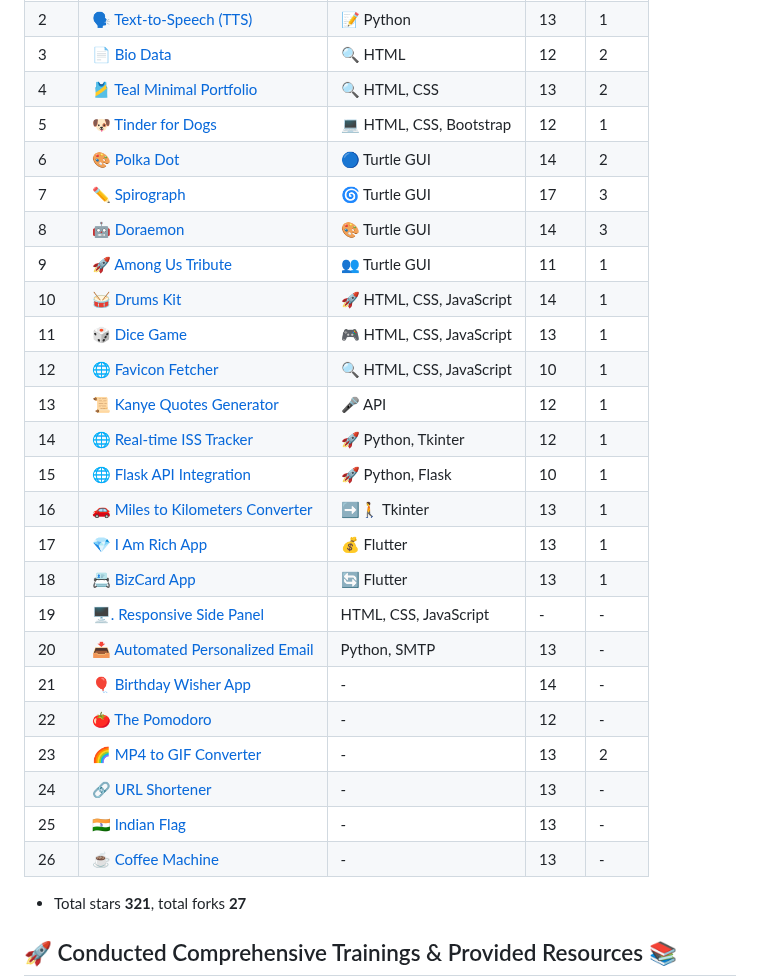
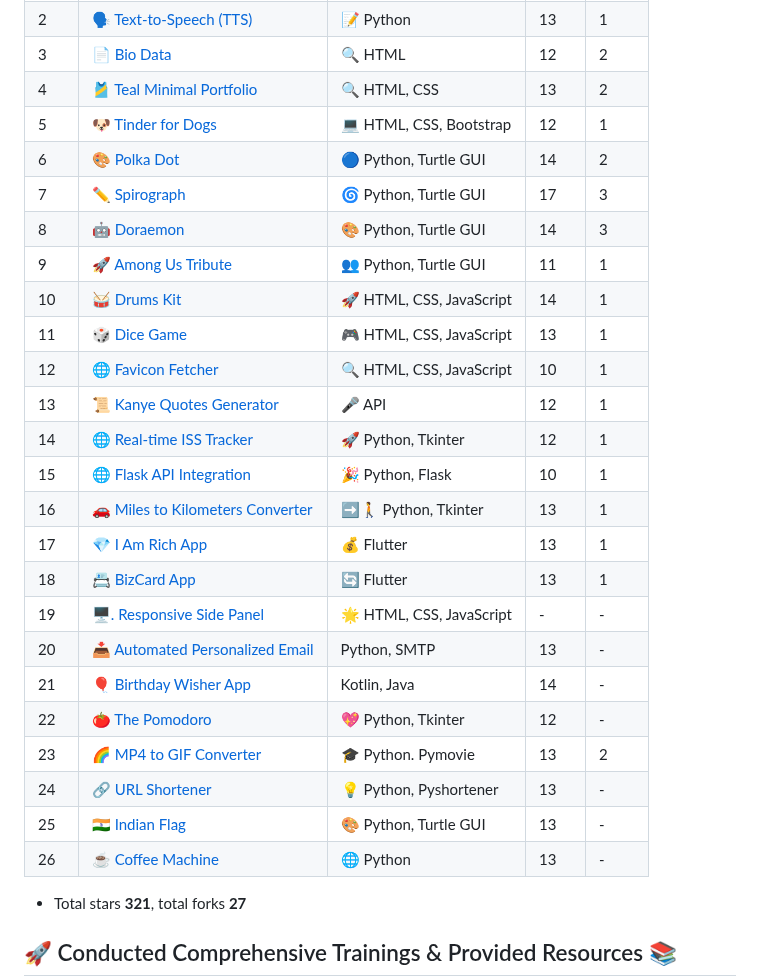
Before and after one commit to shreyamalogi/MyBestWorks, a Markdown page: Technical Director-Portfolio.md, the part around the change. Drawn GitHub-style.

```diff
--- a/Technical Director-Portfolio.md
+++ b/Technical Director-Portfolio.md
@@ -61,27 +61,27 @@ Crafted ideas, Planned and performed analysis, organized everything properly, co
 | 3    | [📄 Bio Data](https://github.com/shreyamalogi/Bio-Data)                                       | 🔍 HTML                             | 12    | 2     |
 | 4    | [🎽 Teal Minimal Portfolio](https://github.com/shreyamalogi/Teal-Minimal-Portfolio.)           | 🔍 HTML, CSS                       | 13    | 2     |
 | 5    | [🐶 Tinder for Dogs](https://github.com/shreyamalogi/tindog)                                   | 💻 HTML, CSS, Bootstrap            | 12    | 1     |
-| 6    | [🎨 Polka Dot](https://github.com/shreyamalogi/the_hirst_painting)                             | 🔵 Turtle GUI                      | 14    | 2     |
-| 7    | [✏️ Spirograph](https://github.com/shreyamalogi/spirograph)                                   | 🌀 Turtle GUI                      | 17    | 3     |
-| 8    | [🤖 Doraemon](https://github.com/shreyamalogi/doraemon)                                       | 🎨 Turtle GUI                      | 14    | 3     |
-| 9    | [🚀 Among Us Tribute](https://github.com/shreyamalogi/among-us)                                | 👥 Turtle GUI                      | 11    | 1     |
+| 6    | [🎨 Polka Dot](https://github.com/shreyamalogi/the_hirst_painting)                             | 🔵 Python, Turtle GUI                      | 14    | 2     |
+| 7    | [✏️ Spirograph](https://github.com/shreyamalogi/spirograph)                                   | 🌀 Python, Turtle GUI                      | 17    | 3     |
+| 8    | [🤖 Doraemon](https://github.com/shreyamalogi/doraemon)                                       | 🎨 Python, Turtle GUI                      | 14    | 3     |
+| 9    | [🚀 Among Us Tribute](https://github.com/shreyamalogi/among-us)                                | 👥 Python, Turtle GUI                      | 11    | 1     |
 | 10   | [🥁 Drums Kit](https://github.com/shreyamalogi/drums-app)                                      | 🚀 HTML, CSS, JavaScript           | 14    | 1     |
 | 11   | [🎲 Dice Game](https://github.com/shreyamalogi/Dice-game)                                      | 🎮 HTML, CSS, JavaScript           | 13    | 1     |
 | 12   | [🌐 Favicon Fetcher](https://github.com/shreyamalogi/favicon-fetcher)                           | 🔍 HTML, CSS, JavaScript           | 10    | 1     |
 | 13   | [📜 Kanye Quotes Generator](https://github.com/shreyamalogi/kanye-quotes-generator)             | 🎤 API                             | 12    | 1     |
 | 14   | [🌐 Real-time ISS Tracker](https://github.com/shreyamalogi/Real-time-ISS-Tracker)               | 🚀 Python, Tkinter                 | 12    | 1     |
-| 15   | [🌐 Flask API Integration](https://github.com/shreyamalogi/Flask-API-Integration)               | 🚀 Python, Flask                   | 10    | 1     |
-| 16   | [🚗 Miles to Kilometers Converter](https://github.com/shreyamalogi/miles-to-km-converter)       | ➡️🚶 Tkinter                       | 13    | 1     |
+| 15   | [🌐 Flask API Integration](https://github.com/shreyamalogi/Flask-API-Integration)               | 🎉  Python, Flask                   | 10    | 1     |
+| 16   | [🚗 Miles to Kilometers Converter](https://github.com/shreyamalogi/miles-to-km-converter)       | ➡️🚶 Python, Tkinter                       | 13    | 1     |
 | 17   | [💎 I Am Rich App](https://github.com/shreyamalogi/rich-app)                                   | 💰 Flutter                         | 13    | 1     |
 | 18   | [📇 BizCard App](https://github.com/shreyamalogi/bizcard-app)                                 | 🔄 Flutter                         | 13    | 1     |
-| 19   | [🖥️. Responsive Side Panel](https://github.com/shreyamalogi/Responsive-Side-Panel)                 | HTML, CSS, JavaScript             | -     | -     |
+| 19   | [🖥️. Responsive Side Panel](https://github.com/shreyamalogi/Responsive-Side-Panel)                 | 🌟 HTML, CSS, JavaScript             | -     | -     |
 | 20   | [📥 Automated Personalized Email](https://github.com/shreyamalogi/Automated-personalized-Email)   | Python, SMTP                      | 13    | -     |
-| 21   | [🎈 Birthday Wisher App](https://github.com/shreyamalogi/BGC-app)                                             | -                                  | 14    | -     |
-| 22   | [🍅 The Pomodoro](https://github.com/shreyamalogi/the-pomodoro)                               | -                                  | 12   | -     |
-| 23   | [🌈 MP4 to GIF Converter](https://github.com/shreyamalogi/mp4-to-gif)                            | -                                  |   13 | 2    |
-| 24   | [🔗 URL Shortener](https://github.com/shreyamalogi/URL-shortener)                                 | -                                  | 13    | -     |
-| 25   | [🇮🇳 Indian Flag](https://github.com/shreyamalogi/Indian_flag)                                     | -                                  | 13     | -     |
-| 26   | [☕ Coffee Machine](https://github.com/shreyamalogi/Coffee-Machine)                               | -                                  | 13    | -     |
+| 21   | [🎈 Birthday Wisher App](https://github.com/shreyamalogi/BGC-app)                                             | Kotlin, Java                                 | 14    | -     |
+| 22   | [🍅 The Pomodoro](https://github.com/shreyamalogi/the-pomodoro)                               | 💖    Python, Tkinter                              | 12   | -     |
+| 23   | [🌈 MP4 to GIF Converter](https://github.com/shreyamalogi/mp4-to-gif)                            | 🎓 Python. Pymovie                                |   13 | 2    |
+| 24   | [🔗 URL Shortener](https://github.com/shreyamalogi/URL-shortener)                                 | 💡 Python, Pyshortener                                  | 13    | -     |
+| 25   | [🇮🇳 Indian Flag](https://github.com/shreyamalogi/Indian_flag)                                     | 🎨 Python, Turtle GUI                                    | 13     | -     |
+| 26   | [☕ Coffee Machine](https://github.com/shreyamalogi/Coffee-Machine)                               | 🌐 Python                                 | 13    | -     |
 
 
 - Total stars **321**, total forks **27**
```
